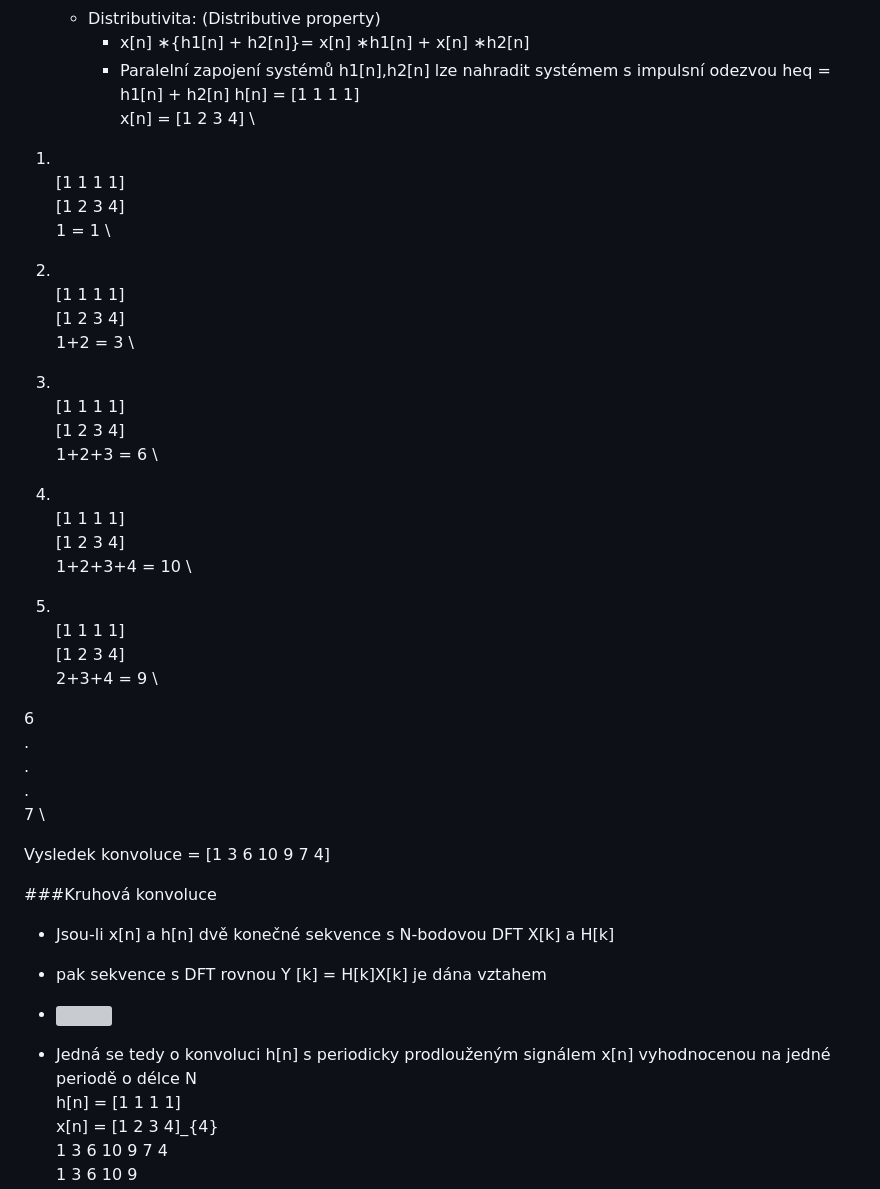
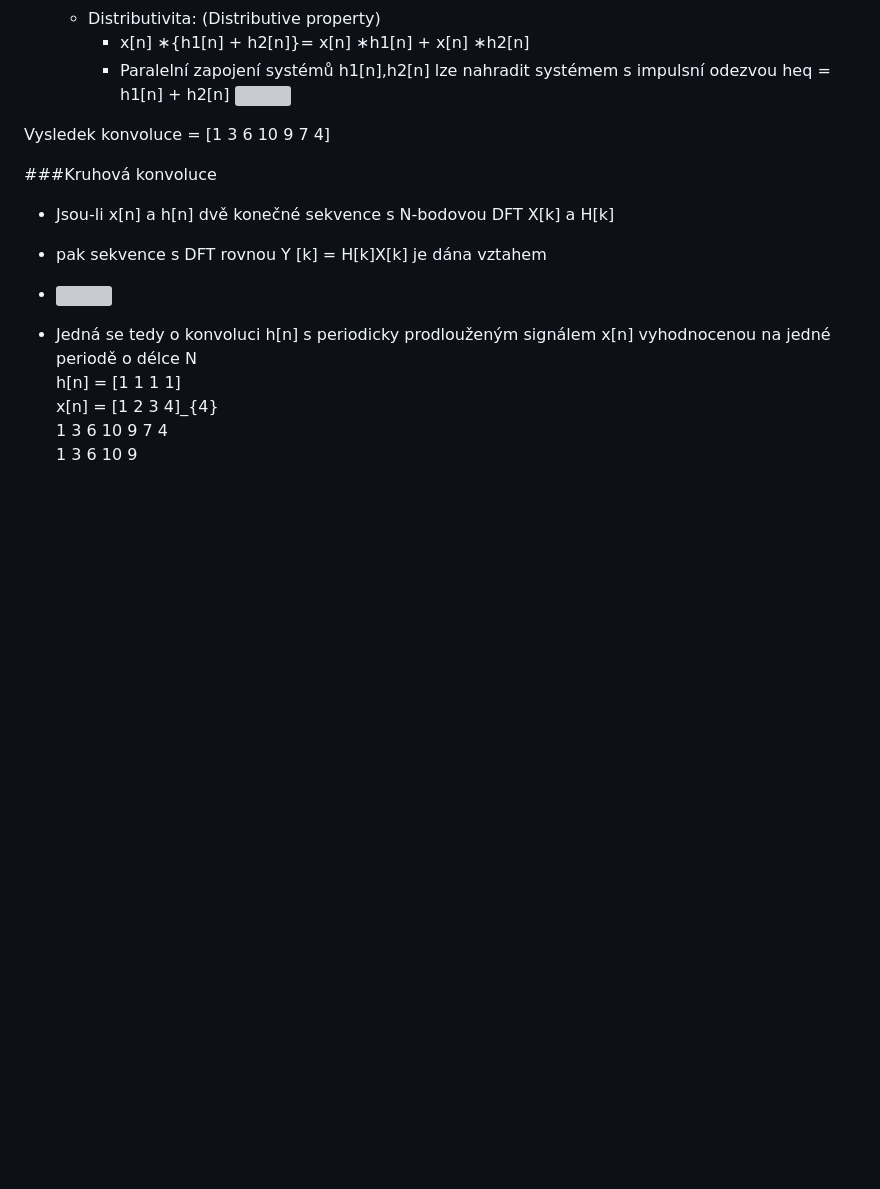
Before and after one commit to nicki-krizek/tul-szz-it-nv, a Markdown page: 23_DFT_FFT/23_dft_fft.md, the part around the change. Rendered like a GitHub page; blank space fills up the shorter version; grey boxes are pictures that could not be loaded.

Commit message:
upraven priklad lin. konvoluce

```diff
--- a/23_DFT_FFT/23_dft_fft.md
+++ b/23_DFT_FFT/23_dft_fft.md
@@ -35,38 +35,7 @@ výpočet DFT a IDFT
 	- Distributivita: (Distributive property)
 		- x[n] ∗{h1[n] + h2[n]}= x[n] ∗h1[n] + x[n] ∗h2[n]
 		- Paralelní zapojení systémů h1[n],h2[n] lze nahradit systémem s impulsní odezvou heq = h1[n] + h2[n]
-h[n] = [1 1 1 1] \
-x[n] = [1 2 3 4] \
-
-1. \
-[1 1 1 1] \
-      [1 2 3 4] \
-       1 = 1 \
-2. \
-[1 1 1 1] \
-    [1 2 3 4] \
-     1+2 = 3 \
-
-3. \
-[1 1 1 1] \
-  [1 2 3 4] \
-   1+2+3 = 6 \
-
-4. \
-[1 1 1 1] \
-[1 2 3 4] \
- 1+2+3+4 = 10 \
-
-5. \
-  [1 1 1 1] \
-[1 2 3 4] \
-   2+3+4 = 9 \
-
-6 \
-. \
-. \
-. \
-7 \
+![](https://github.com/tomaskrizek/tul-szz-it-nv/blob/master/23_DFT_FFT/lin_konv.png)
 
 Vysledek konvoluce = [1 3 6 10 9 7 4]
 
```
Also changed, not shown: 23_DFT_FFT/lin_konv.png (added).
